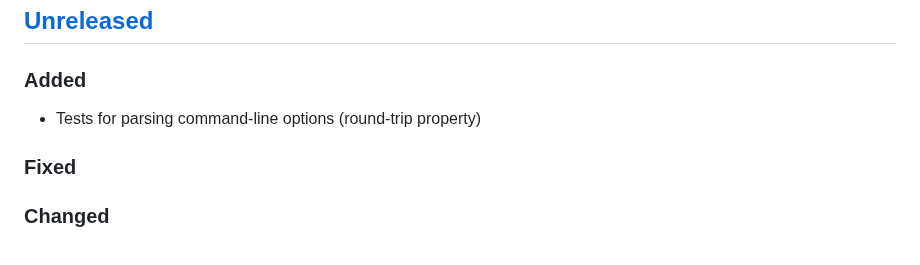
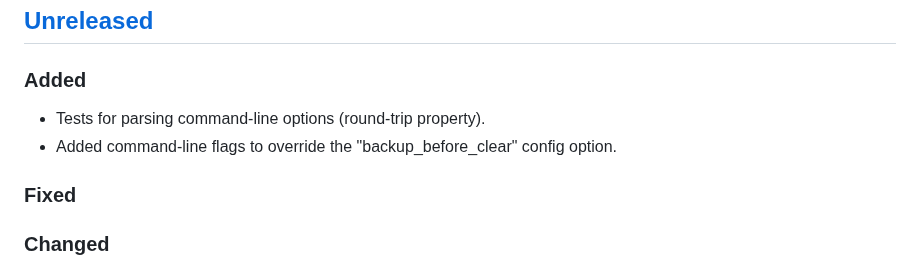
Before and after one commit to fpringle/hoyo, a Markdown page: CHANGELOG.md, the part around the change. GitHub-like rendering.

```diff
--- a/CHANGELOG.md
+++ b/CHANGELOG.md
@@ -10,7 +10,8 @@ and this project adheres to the
 
 ### Added
 
-- Tests for parsing command-line options (round-trip property)
+- Tests for parsing command-line options (round-trip property).
+- Added command-line flags to override the "backup_before_clear" config option.
 
 ### Fixed
 
```
Also changed, not shown: docs/CHANGELOG.md (+2 -1 lines).
